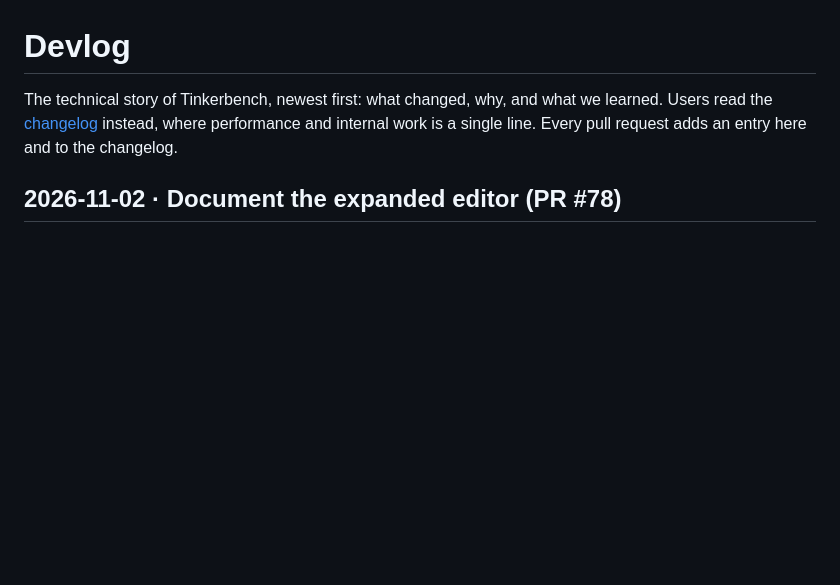
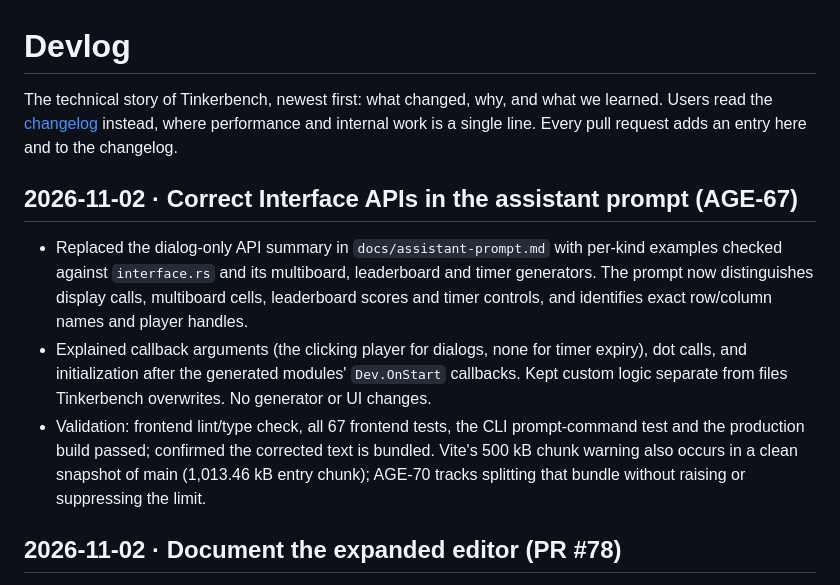
Before and after one commit to gabaudette/wc3-toolkit, a Markdown page: docs/devlog.md, the part around the change. Rendered like a GitHub page; blank space fills up the shorter version.

```diff
--- a/docs/devlog.md
+++ b/docs/devlog.md
@@ -3,6 +3,20 @@
 The technical story of Tinkerbench, newest first: what changed, why, and what we learned.
 Users read the [changelog](../CHANGELOG.md) instead, where performance and internal work is a
 single line. Every pull request adds an entry here and to the changelog.
+
+## 2026-11-02 · Correct Interface APIs in the assistant prompt (AGE-67)
+
+- Replaced the dialog-only API summary in `docs/assistant-prompt.md` with per-kind examples
+  checked against `interface.rs` and its multiboard, leaderboard and timer generators. The
+  prompt now distinguishes display calls, multiboard cells, leaderboard scores and timer
+  controls, and identifies exact row/column names and player handles.
+- Explained callback arguments (the clicking player for dialogs, none for timer expiry),
+  dot calls, and initialization after the generated modules' `Dev.OnStart` callbacks. Kept
+  custom logic separate from files Tinkerbench overwrites. No generator or UI changes.
+- Validation: frontend lint/type check, all 67 frontend tests, the CLI prompt-command test
+  and the production build passed; confirmed the corrected text is bundled. Vite's 500 kB
+  chunk warning also occurs in a clean snapshot of main (1,013.46 kB entry chunk); AGE-70
+  tracks splitting that bundle without raising or suppressing the limit.
 
 ## 2026-11-02 · Document the expanded editor (PR #78)
 
```
Also changed, not shown: CHANGELOG.md (+2 -0 lines), docs/assistant-prompt.md (+35 -2 lines).
